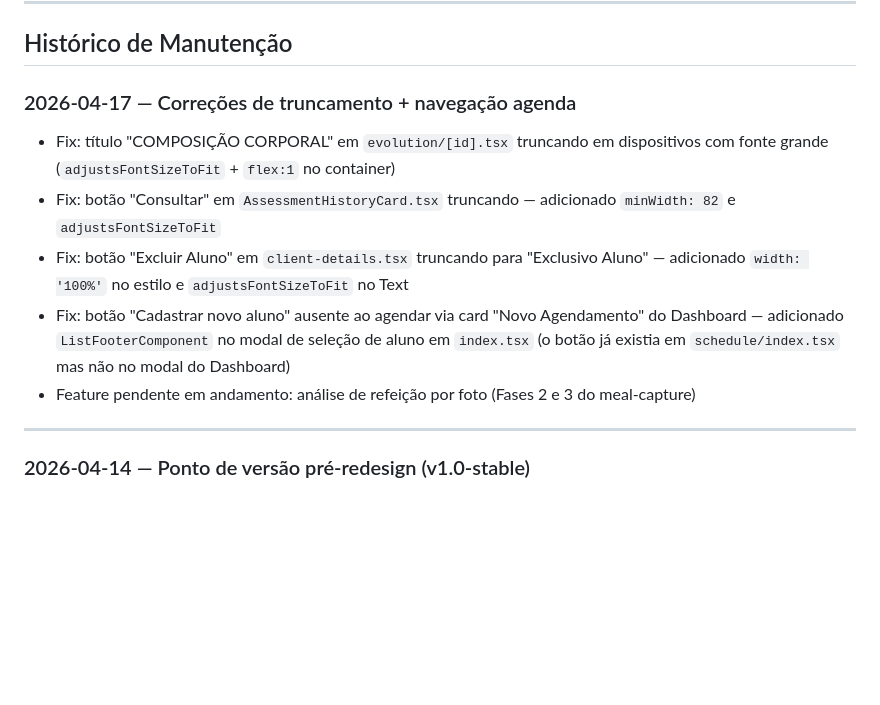
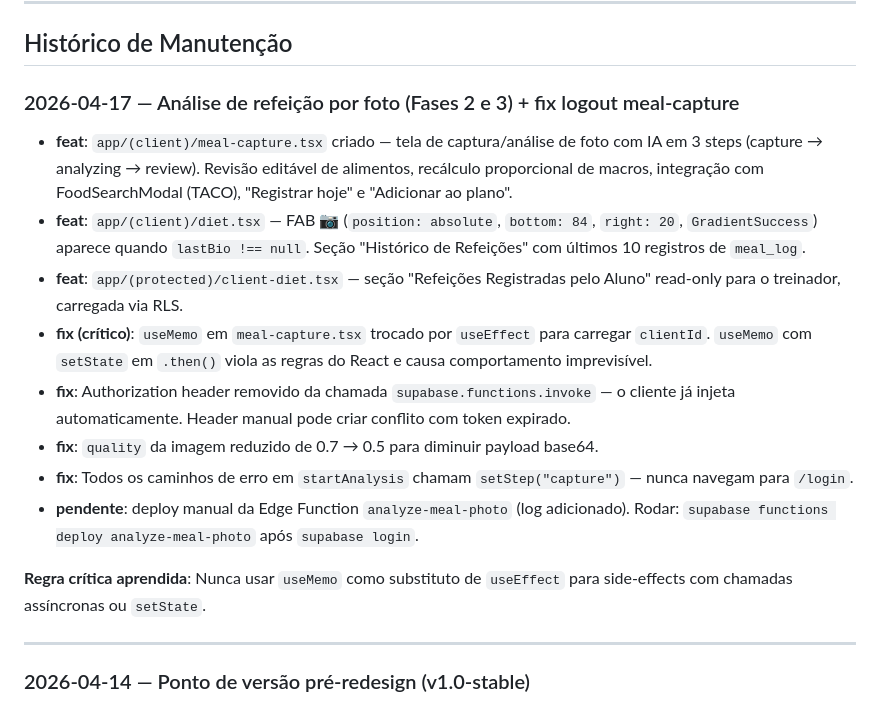
Before and after one commit to alzejones/vortex-primus-app, a Markdown page: CLAUDE.md, the part around the change. Drawn GitHub-style; blank space fills up the shorter version.

Commit message:
docs: atualiza CLAUDE.md — feat meal-capture + fix logout useMemo→useEffect
Co-Authored-By: Claude Sonnet 4.6 <noreply@anthropic.com>

```diff
--- a/CLAUDE.md
+++ b/CLAUDE.md
@@ -562,13 +562,18 @@ O layout só checava `session`, não `role`. Qualquer usuário autenticado passa
 
 ## Histórico de Manutenção
 
-### 2026-04-17 — Correções de truncamento + navegação agenda
+### 2026-04-17 — Análise de refeição por foto (Fases 2 e 3) + fix logout meal-capture
 
-- Fix: título "COMPOSIÇÃO CORPORAL" em `evolution/[id].tsx` truncando em dispositivos com fonte grande (`adjustsFontSizeToFit` + `flex:1` no container)
-- Fix: botão "Consultar" em `AssessmentHistoryCard.tsx` truncando — adicionado `minWidth: 82` e `adjustsFontSizeToFit`
-- Fix: botão "Excluir Aluno" em `client-details.tsx` truncando para "Exclusivo Aluno" — adicionado `width: '100%'` no estilo e `adjustsFontSizeToFit` no Text
-- Fix: botão "Cadastrar novo aluno" ausente ao agendar via card "Novo Agendamento" do Dashboard — adicionado `ListFooterComponent` no modal de seleção de aluno em `index.tsx` (o botão já existia em `schedule/index.tsx` mas não no modal do Dashboard)
-- Feature pendente em andamento: análise de refeição por foto (Fases 2 e 3 do meal-capture)
+- **feat**: `app/(client)/meal-capture.tsx` criado — tela de captura/análise de foto com IA em 3 steps (capture → analyzing → review). Revisão editável de alimentos, recálculo proporcional de macros, integração com FoodSearchModal (TACO), "Registrar hoje" e "Adicionar ao plano".
+- **feat**: `app/(client)/diet.tsx` — FAB 📷 (`position: absolute`, `bottom: 84`, `right: 20`, `GradientSuccess`) aparece quando `lastBio !== null`. Seção "Histórico de Refeições" com últimos 10 registros de `meal_log`.
+- **feat**: `app/(protected)/client-diet.tsx` — seção "Refeições Registradas pelo Aluno" read-only para o treinador, carregada via RLS.
+- **fix (crítico)**: `useMemo` em `meal-capture.tsx` trocado por `useEffect` para carregar `clientId`. `useMemo` com `setState` em `.then()` viola as regras do React e causa comportamento imprevisível.
+- **fix**: Authorization header removido da chamada `supabase.functions.invoke` — o cliente já injeta automaticamente. Header manual pode criar conflito com token expirado.
+- **fix**: `quality` da imagem reduzido de 0.7 → 0.5 para diminuir payload base64.
+- **fix**: Todos os caminhos de erro em `startAnalysis` chamam `setStep("capture")` — nunca navegam para `/login`.
+- **pendente**: deploy manual da Edge Function `analyze-meal-photo` (log adicionado). Rodar: `supabase functions deploy analyze-meal-photo` após `supabase login`.
+
+**Regra crítica aprendida**: Nunca usar `useMemo` como substituto de `useEffect` para side-effects com chamadas assíncronas ou `setState`.
 
 ---
 
```
